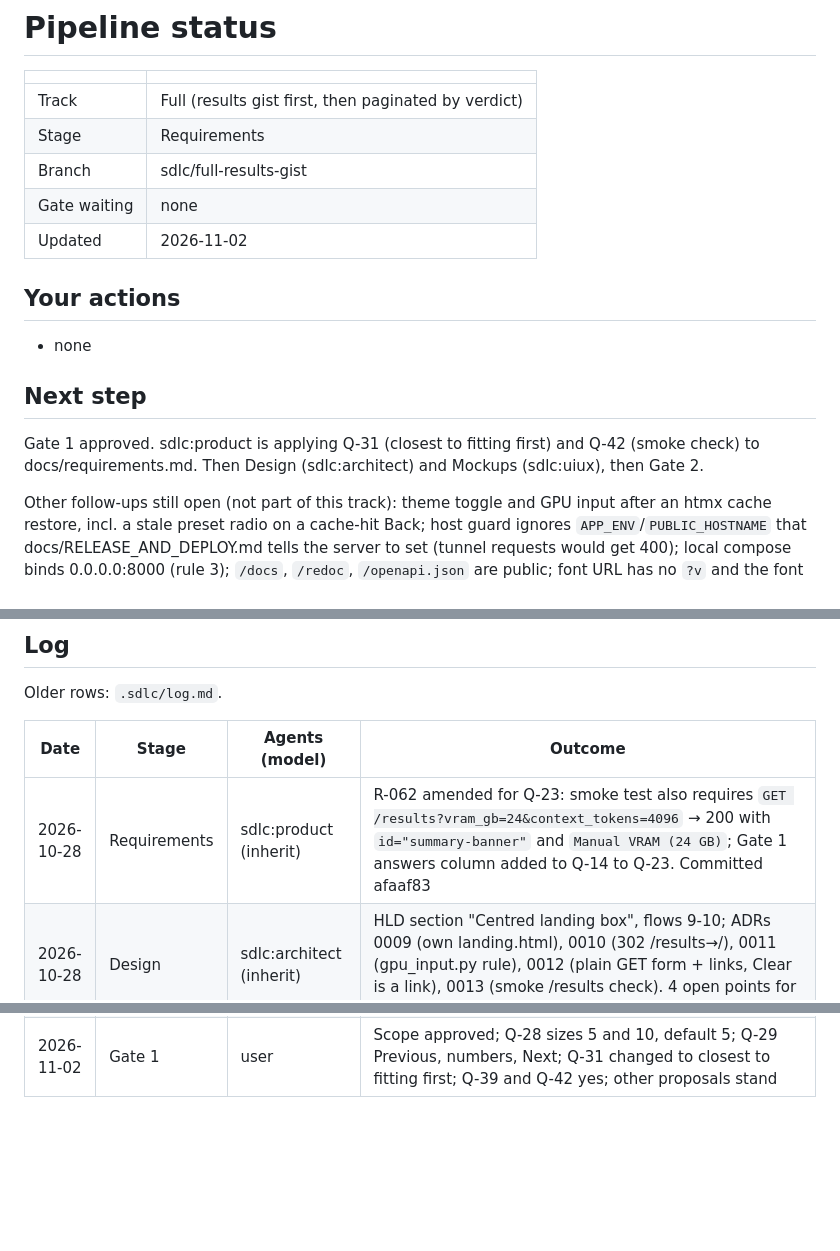
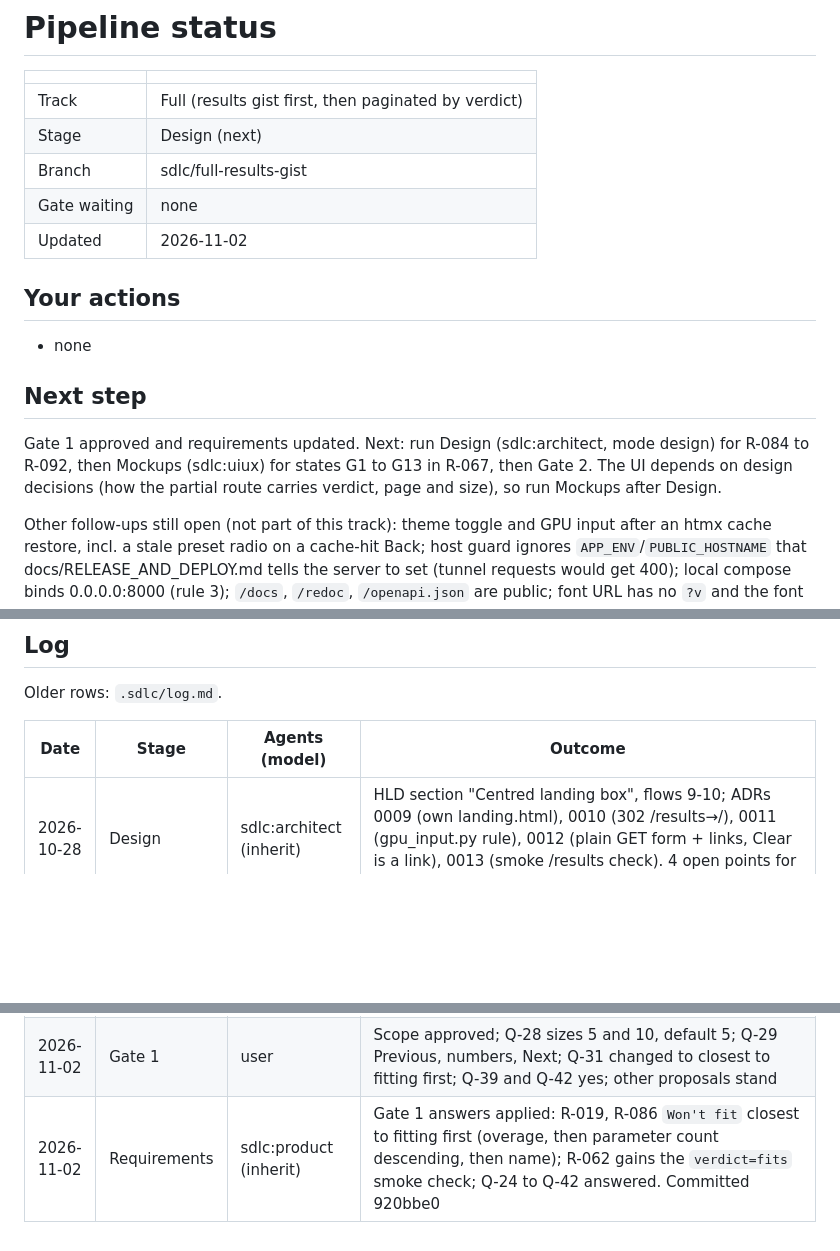
Before and after one commit to chauhanprateek89/vram-sherpa, a Markdown page: .sdlc/STATUS.md, 3 parts joined by grey strips. GitHub-like rendering; blank space fills up the shorter version.

```diff
--- a/.sdlc/STATUS.md
+++ b/.sdlc/STATUS.md
@@ -3,7 +3,7 @@
 | | |
 | --- | --- |
 | Track | Full (results gist first, then paginated by verdict) |
-| Stage | Requirements |
+| Stage | Design (next) |
 | Branch | sdlc/full-results-gist |
 | Gate waiting | none |
 | Updated | 2026-11-02 |
@@ -14,7 +14,7 @@
 
 ## Next step
 
-Gate 1 approved. sdlc:product is applying Q-31 (closest to fitting first) and Q-42 (smoke check) to docs/requirements.md. Then Design (sdlc:architect) and Mockups (sdlc:uiux), then Gate 2.
+Gate 1 approved and requirements updated. Next: run Design (sdlc:architect, mode design) for R-084 to R-092, then Mockups (sdlc:uiux) for states G1 to G13 in R-067, then Gate 2. The UI depends on design decisions (how the partial route carries verdict, page and size), so run Mockups after Design.
 
 Other follow-ups still open (not part of this track): theme toggle and GPU input after an htmx cache restore, incl. a stale preset radio on a cache-hit Back; host guard ignores `APP_ENV`/`PUBLIC_HOSTNAME` that docs/RELEASE_AND_DEPLOY.md tells the server to set (tunnel requests would get 400); local compose binds 0.0.0.0:8000 (rule 3); `/docs`, `/redoc`, `/openapi.json` are public; font URL has no `?v` and the font is served as octet-stream; live 302 from `/results` arrives with an absolute https Location although the app sends a relative `/` (proxy rewrite, harmless); on `/results` the open suggestion list covers the submit until Escape; review nits from T-025/027/029/030/032 listed in PR #24; R-083 and the requirements it changed still read `planned` in docs/requirements.md although v0.1.54 shipped them.
 
@@ -24,7 +24,6 @@ Older rows: `.sdlc/log.md`.
 
 | Date | Stage | Agents (model) | Outcome |
 | --- | --- | --- | --- |
-| 2026-10-28 | Requirements | sdlc:product (inherit) | R-062 amended for Q-23: smoke test also requires `GET /results?vram_gb=24&context_tokens=4096` → 200 with `id="summary-banner"` and `Manual VRAM (24 GB)`; Gate 1 answers column added to Q-14 to Q-23. Committed afaaf83 |
 | 2026-10-28 | Design | sdlc:architect (inherit) | HLD section "Centred landing box", flows 9-10; ADRs 0009 (own landing.html), 0010 (302 /results→/), 0011 (gpu_input.py rule), 0012 (plain GET form + links, Clear is a link), 0013 (smoke /results check). 4 open points for Gate 2. Committed 34589c4 |
 | 2026-10-28 | Mockups | sdlc:uiux (inherit) | L1-L4 as `final-landing-*` (6 mockups) + `final-results-from-landing`, 4 PNGs each; copy proposed; only `Clear` changes on /results; artifact https://claude.ai/artifact/S8yurugqYYCy6CNtbNTSbj. Committed 06ab377 |
 | 2026-10-28 | Gate 2 | user | Design approved; proposed landing copy; L3 dashed inert GPU chip; focus on load at every width (kept despite Android keyboard) |
@@ -39,3 +38,4 @@ Older rows: `.sdlc/log.md`.
 | 2026-10-28 | Live check | sdlc:release (sonnet) | Release run 40781009484 success, v0.1.54; order held (build, smoke incl. new /results check, tag, publish); latest, v0.1.54, sha-410e516 share digest sha256:b358058f…; live `/` shows styles v=20261028f about 14 min after the run; landing box centred with focus at 1280 and 390, `12 GB` gives Manual VRAM (12 GB), empty /results 302 to /, Clear links to /, /healthz ok. Tasks archived; Full track done |
 | 2026-11-02 | Requirements | sdlc:product (inherit) | R-084 to R-092 added (gist first, verdict controls, verdict lists, pages and size, address, filters, in-place loading, accessibility, Top Picks figures); R-013, 014, 016, 019, 022, 023, 024, 025, 031, 032, 067, 069, 078, 080, 081 changed. Open Q-24 to Q-42; rules 16 and 18 need rulings (Q-39, Q-42). Committed 93eca4f |
 | 2026-11-02 | Gate 1 | user | Scope approved; Q-28 sizes 5 and 10, default 5; Q-29 Previous, numbers, Next; Q-31 changed to closest to fitting first; Q-39 and Q-42 yes; other proposals stand |
+| 2026-11-02 | Requirements | sdlc:product (inherit) | Gate 1 answers applied: R-019, R-086 `Won't fit` closest to fitting first (overage, then parameter count descending, then name); R-062 gains the `verdict=fits` smoke check; Q-24 to Q-42 answered. Committed 920bbe0 |
```
Also changed, not shown: .sdlc/log.md (+1 -0 lines).
